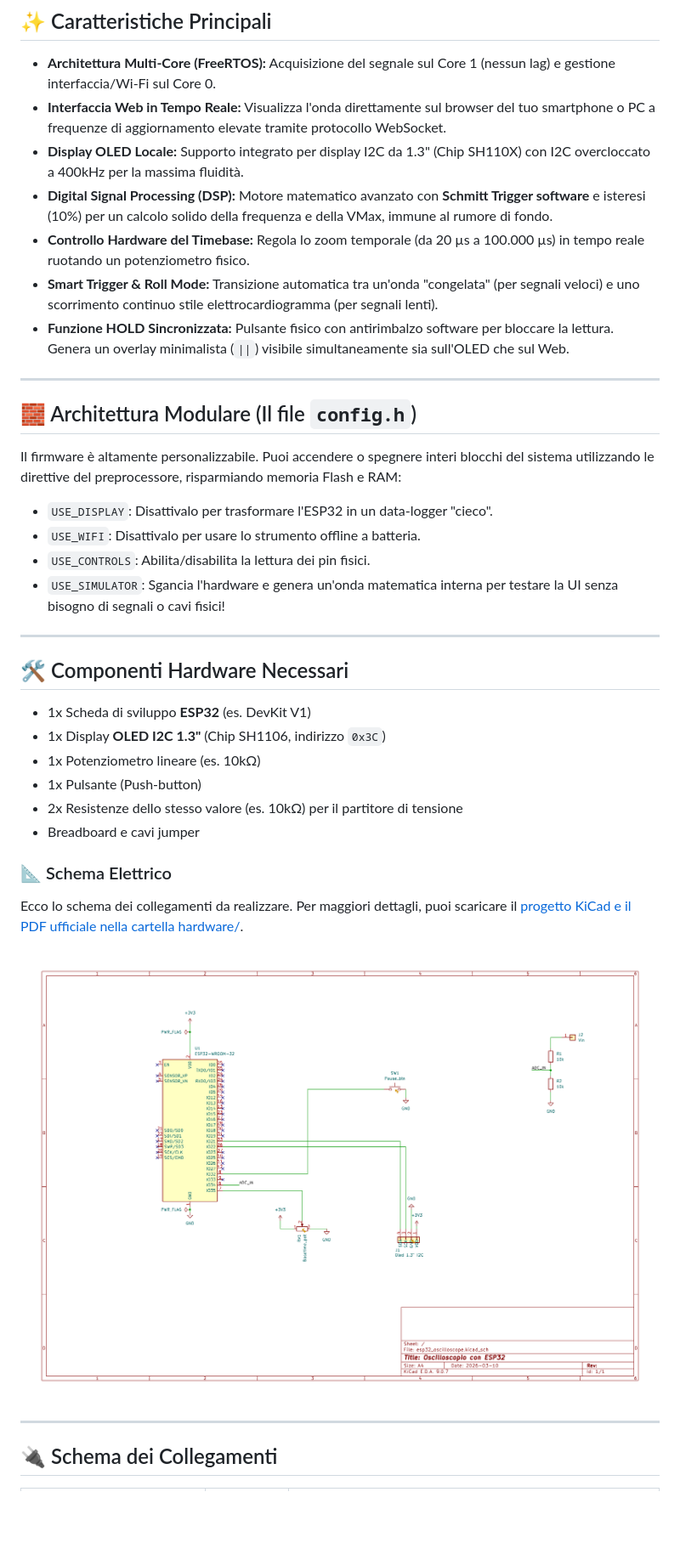
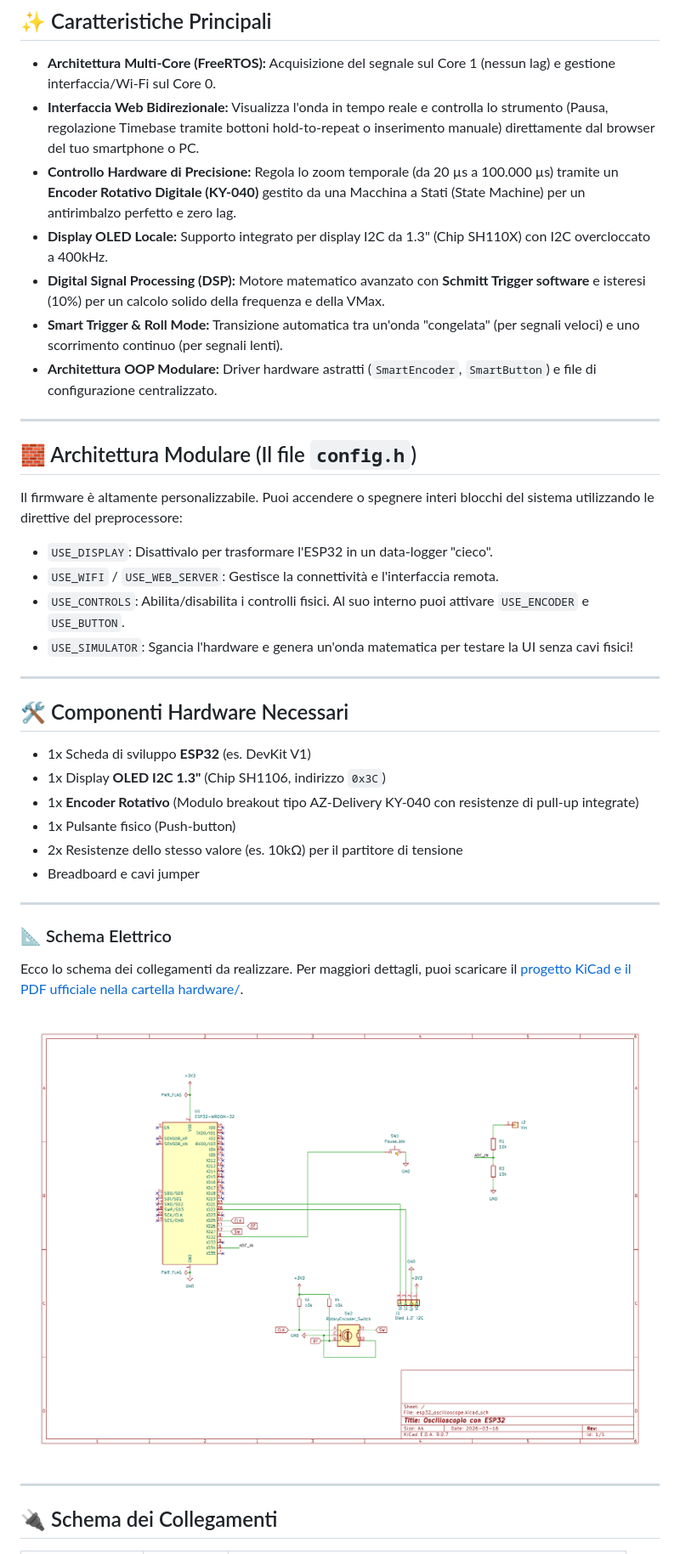
Before and after one commit to GabrieleTrigliaUNIGE/esp32_oscilloscopio, a Markdown page: README.md, the part around one of its changes. Shown at 85% size. GitHub-like rendering; pictures changed too: schematic.png; blank space fills up the shorter version.

```diff
--- a/README.md
+++ b/README.md
@@ -5,22 +5,22 @@ Un oscilloscopio digitale fai-da-te ad alte prestazioni basato su ESP32. Sfrutta
 ## ✨ Caratteristiche Principali
 
 * **Architettura Multi-Core (FreeRTOS):** Acquisizione del segnale sul Core 1 (nessun lag) e gestione interfaccia/Wi-Fi sul Core 0.
-* **Interfaccia Web in Tempo Reale:** Visualizza l'onda direttamente sul browser del tuo smartphone o PC a frequenze di aggiornamento elevate tramite protocollo WebSocket.
-* **Display OLED Locale:** Supporto integrato per display I2C da 1.3" (Chip SH110X) con I2C overcloccato a 400kHz per la massima fluidità.
-* **Digital Signal Processing (DSP):** Motore matematico avanzato con **Schmitt Trigger software** e isteresi (10%) per un calcolo solido della frequenza e della VMax, immune al rumore di fondo.
-* **Controllo Hardware del Timebase:** Regola lo zoom temporale (da 20 µs a 100.000 µs) in tempo reale ruotando un potenziometro fisico.
-* **Smart Trigger & Roll Mode:** Transizione automatica tra un'onda "congelata" (per segnali veloci) e uno scorrimento continuo stile elettrocardiogramma (per segnali lenti).
-* **Funzione HOLD Sincronizzata:** Pulsante fisico con antirimbalzo software per bloccare la lettura. Genera un overlay minimalista (`||`) visibile simultaneamente sia sull'OLED che sul Web.
+* **Interfaccia Web Bidirezionale:** Visualizza l'onda in tempo reale e controlla lo strumento (Pausa, regolazione Timebase tramite bottoni hold-to-repeat o inserimento manuale) direttamente dal browser del tuo smartphone o PC.
+* **Controllo Hardware di Precisione:** Regola lo zoom temporale (da 20 µs a 100.000 µs) tramite un **Encoder Rotativo Digitale (KY-040)** gestito da una Macchina a Stati (State Machine) per un antirimbalzo perfetto e zero lag.
+* **Display OLED Locale:** Supporto integrato per display I2C da 1.3" (Chip SH110X) con I2C overcloccato a 400kHz.
+* **Digital Signal Processing (DSP):** Motore matematico avanzato con **Schmitt Trigger software** e isteresi (10%) per un calcolo solido della frequenza e della VMax.
+* **Smart Trigger & Roll Mode:** Transizione automatica tra un'onda "congelata" (per segnali veloci) e uno scorrimento continuo (per segnali lenti).
+* **Architettura OOP Modulare:** Driver hardware astratti (`SmartEncoder`, `SmartButton`) e file di configurazione centralizzato.
 
 ---
 
 ## 🧱 Architettura Modulare (Il file `config.h`)
 
-Il firmware è altamente personalizzabile. Puoi accendere o spegnere interi blocchi del sistema utilizzando le direttive del preprocessore, risparmiando memoria Flash e RAM:
+Il firmware è altamente personalizzabile. Puoi accendere o spegnere interi blocchi del sistema utilizzando le direttive del preprocessore:
 * `USE_DISPLAY`: Disattivalo per trasformare l'ESP32 in un data-logger "cieco".
-* `USE_WIFI`: Disattivalo per usare lo strumento offline a batteria.
-* `USE_CONTROLS`: Abilita/disabilita la lettura dei pin fisici.
-* `USE_SIMULATOR`: Sgancia l'hardware e genera un'onda matematica interna per testare la UI senza bisogno di segnali o cavi fisici!
+* `USE_WIFI` / `USE_WEB_SERVER`: Gestisce la connettività e l'interfaccia remota.
+* `USE_CONTROLS`: Abilita/disabilita i controlli fisici. Al suo interno puoi attivare `USE_ENCODER` e `USE_BUTTON`.
+* `USE_SIMULATOR`: Sgancia l'hardware e genera un'onda matematica per testare la UI senza cavi fisici!
 
 ---
 
@@ -28,10 +28,12 @@ Il firmware è altamente personalizzabile. Puoi accendere o spegnere interi bloc
 
 * 1x Scheda di sviluppo **ESP32** (es. DevKit V1)
 * 1x Display **OLED I2C 1.3"** (Chip SH1106, indirizzo `0x3C`)
-* 1x Potenziometro lineare (es. 10kΩ)
-* 1x Pulsante (Push-button)
+* 1x **Encoder Rotativo** (Modulo breakout tipo AZ-Delivery KY-040 con resistenze di pull-up integrate)
+* 1x Pulsante fisico (Push-button)
 * 2x Resistenze dello stesso valore (es. 10kΩ) per il partitore di tensione
 * Breadboard e cavi jumper
+
+---
 
 ### 📐 Schema Elettrico
 
```
Also changed, not shown: other parts of README.md (+8 -6 lines), CHANGELOG.md (added, +31 -0 lines), 4 other files.
